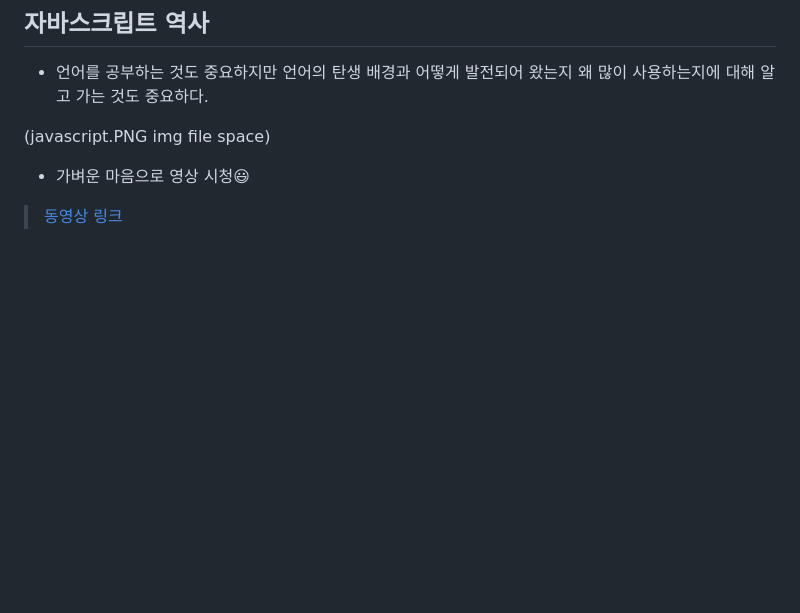
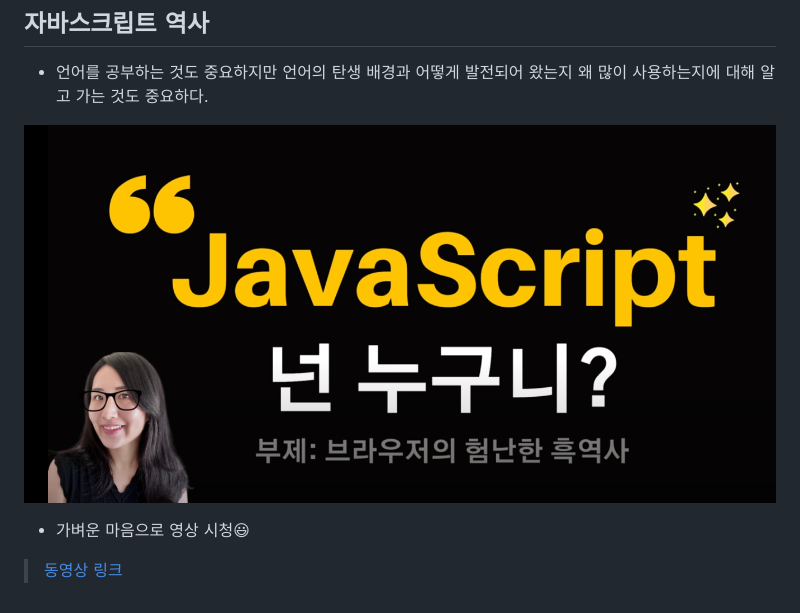
Before and after one commit to kyeongmin-log/javascript-base, a Markdown page: README.md, the part around the change. GitHub-like rendering; pictures changed too: images/javascript.PNG (added); blank space fills up the shorter version.

Commit message:
README 작성

```diff
--- a/README.md
+++ b/README.md
@@ -4,7 +4,7 @@
 
 - 언어를 공부하는 것도 중요하지만 언어의 탄생 배경과 어떻게 발전되어 왔는지 왜 많이 사용하는지에 대해 알고 가는 것도 중요하다.
 
-(javascript.PNG img file space)
+![javascript](./images/javascript.PNG)
 
 - 가벼운 마음으로 영상 시청😃
 
```
